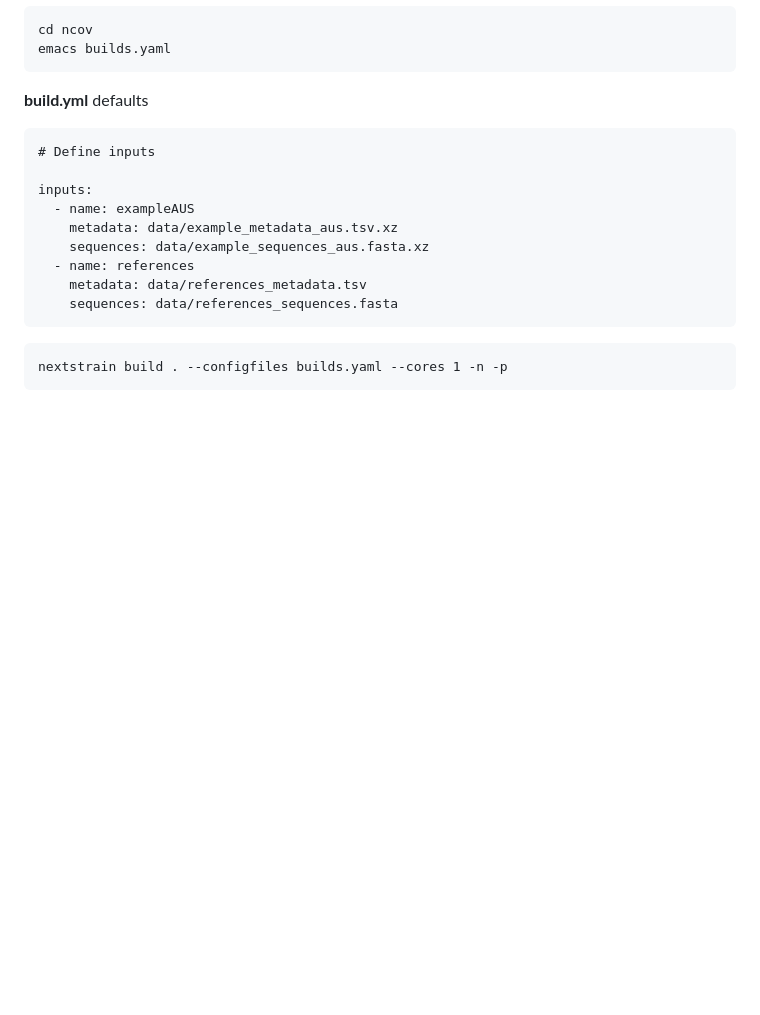
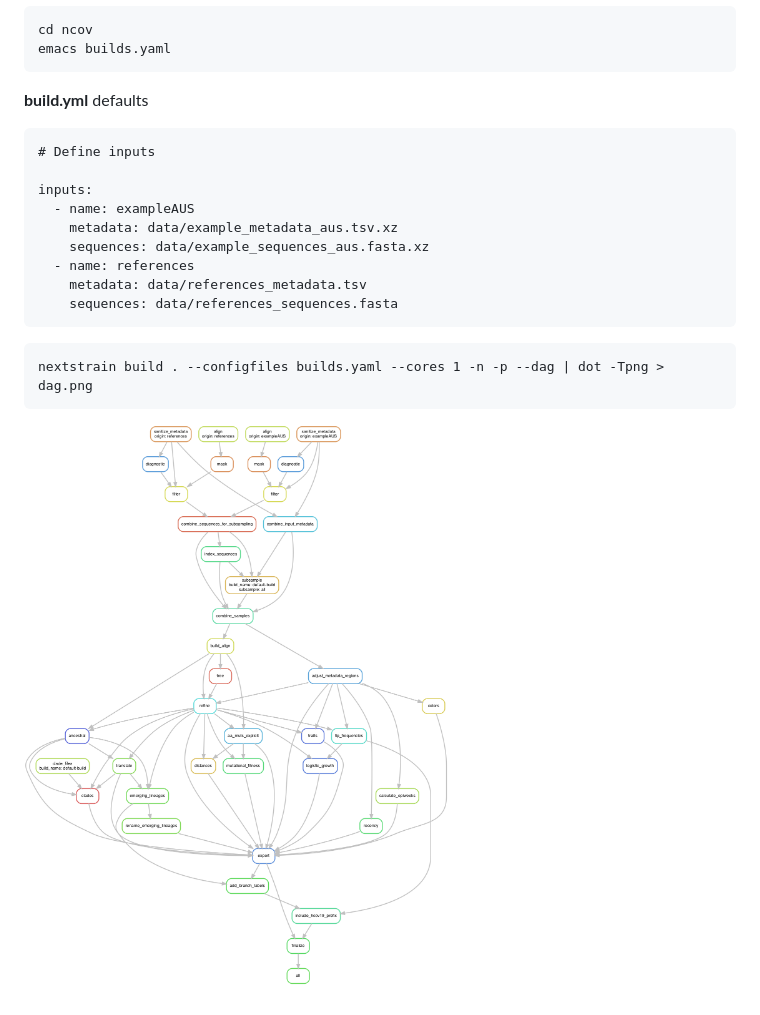
Before and after one commit to j23414/usingnextstrain, a Markdown page: README.md, the part around the change. Drawn GitHub-style; pictures changed too: dag.png (added); blank space fills up the shorter version.

Commit message:
view pipeline

````diff
--- a/README.md
+++ b/README.md
@@ -183,5 +183,7 @@ inputs:
 ```
 
 ```
-nextstrain build . --configfiles builds.yaml --cores 1 -n -p
+nextstrain build . --configfiles builds.yaml --cores 1 -n -p --dag | dot -Tpng > dag.png
 ```
+
+![](dag.png)
````
